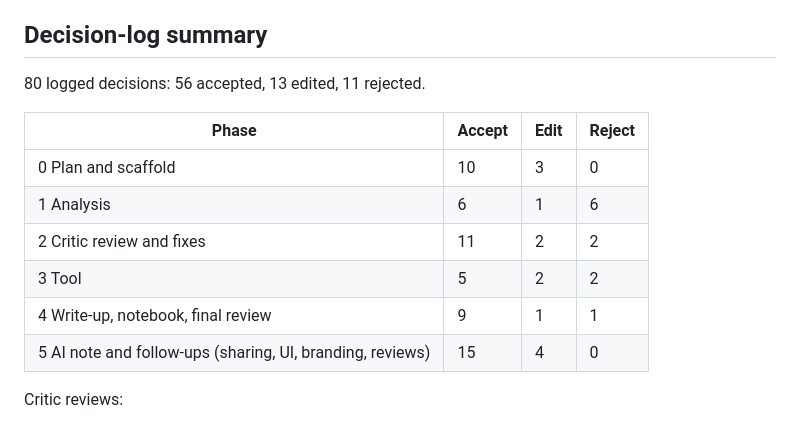
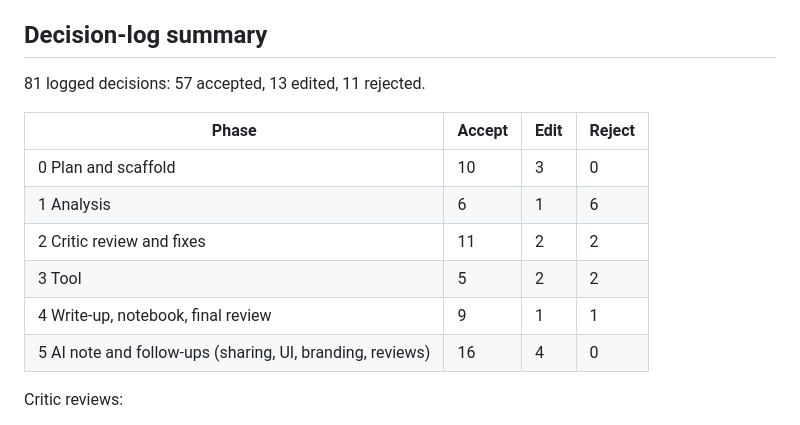
Before and after one commit to itacky/lorehaven-pricing, a Markdown page: AI_WORKFLOW.md, the part around the change. Drawn GitHub-style.

```diff
--- a/AI_WORKFLOW.md
+++ b/AI_WORKFLOW.md
@@ -43,7 +43,7 @@ because it already held the context. The critic was always a separate fresh-cont
 
 ## Decision-log summary
 
-80 logged decisions: 56 accepted, 13 edited, 11 rejected.
+81 logged decisions: 57 accepted, 13 edited, 11 rejected.
 
 | Phase | Accept | Edit | Reject |
 |---|---|---|---|
@@ -52,7 +52,7 @@ because it already held the context. The critic was always a separate fresh-cont
 | 2 Critic review and fixes | 11 | 2 | 2 |
 | 3 Tool | 5 | 2 | 2 |
 | 4 Write-up, notebook, final review | 9 | 1 | 1 |
-| 5 AI note and follow-ups (sharing, UI, branding, reviews) | 15 | 4 | 0 |
+| 5 AI note and follow-ups (sharing, UI, branding, reviews) | 16 | 4 | 0 |
 
 Critic reviews:
 - **Phase 2** (analysis): 20 issues. 17 accepted, 2 accepted in modified form, 1 rejected with evidence (a test showed the propensity score is not affected by the offer).
```
Also changed, not shown: logs/SESSION_LOG.md (+14 -1 lines), writeup/writeup.md (+2 -2 lines), outputs/figures/fig1_who_the_offer_wins.png, outputs/figures/fig2_retention_by_tenure.png, outputs/figures/fig3_policy_value.png, 9 other files.
